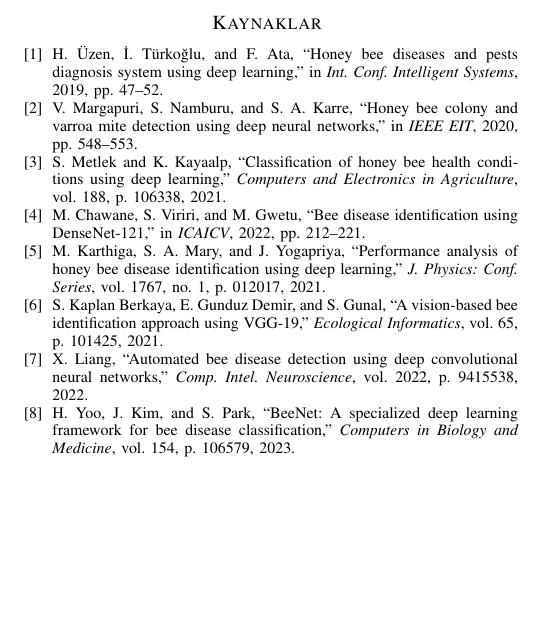
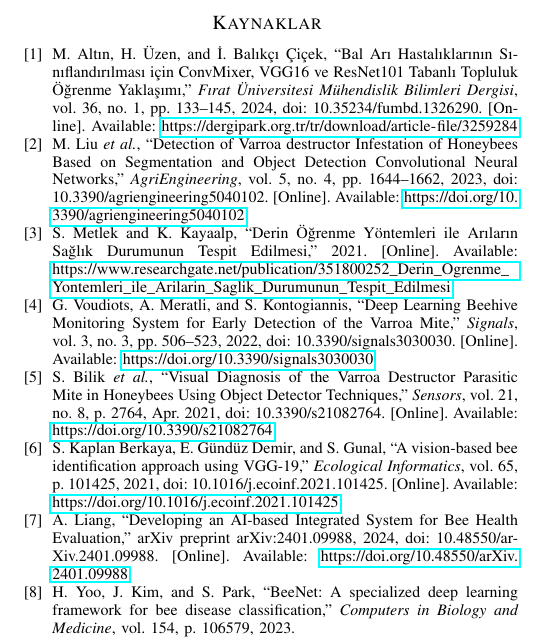
Before and after one commit to emirsecer1/BeeDiseasesClassification, a LaTeX paper (Results/BeeDiesessClassificion.tex): part of one column of page 5 of 5, cut so that both start at the same text, the shorter picture padded with empty space. Compiled offline with pdfLaTeX.

Commit message:
Update bibliography entries [1]–[7] to match the target references
Agent-Logs-Url: https://github.com/emirsecer1/BeeDiseasesClassification/sessions/596733b9-ff31-40f0-ad50-b90f2b6a235f

Co-authored-by: emirsecer1 <158167678+emirsecer1@users.noreply.github.com>

```diff
--- a/Results/BeeDiesessClassificion.tex
+++ b/Results/BeeDiesessClassificion.tex
@@ -398,25 +398,25 @@
 \begin{thebibliography}{13}
 
 \bibitem{uzen2019}
-H.~Üzen, İ.~Türkoğlu, and F.~Ata, ``Honey bee diseases and pests diagnosis system using deep learning,'' in \emph{Int.\ Conf.\ Intelligent Systems}, 2019, pp.~47--52.
+M.~Altın, H.~Üzen, and İ.~Balıkçı~Çiçek, ``Bal Arı Hastalıklarının Sınıflandırılması için ConvMixer, VGG16 ve ResNet101 Tabanlı Topluluk Öğrenme Yaklaşımı,'' \emph{Fırat Üniversitesi Mühendislik Bilimleri Dergisi}, vol.~36, no.~1, pp.~133--145, 2024, doi: 10.35234/fumbd.1326290. [Online]. Available: \url{https://dergipark.org.tr/tr/download/article-file/3259284}
 
 \bibitem{margapuri2020}
-V.~Margapuri, S.~Namburu, and S.~A.~Karre, ``Honey bee colony and varroa mite detection using deep neural networks,'' in \emph{IEEE EIT}, 2020, pp.~548--553.
+M.~Liu \emph{et~al.}, ``Detection of Varroa destructor Infestation of Honeybees Based on Segmentation and Object Detection Convolutional Neural Networks,'' \emph{AgriEngineering}, vol.~5, no.~4, pp.~1644--1662, 2023, doi: 10.3390/agriengineering5040102. [Online]. Available: \url{https://doi.org/10.3390/agriengineering5040102}
 
 \bibitem{metlek2021}
-S.~Metlek and K.~Kayaalp, ``Classification of honey bee health conditions using deep learning,'' \emph{Computers and Electronics in Agriculture}, vol.~188, p.~106338, 2021.
+S.~Metlek and K.~Kayaalp, ``Derin Öğrenme Yöntemleri ile Arıların Sağlık Durumunun Tespit Edilmesi,'' 2021. [Online]. Available: \url{https://www.researchgate.net/publication/351800252_Derin_Ogrenme_Yontemleri_ile_Arilarin_Saglik_Durumunun_Tespit_Edilmesi}
 
 \bibitem{chawane2022}
-M.~Chawane, S.~Viriri, and M.~Gwetu, ``Bee disease identification using DenseNet-121,'' in \emph{ICAICV}, 2022, pp.~212--221.
+G.~Voudiots, A.~Meratli, and S.~Kontogiannis, ``Deep Learning Beehive Monitoring System for Early Detection of the Varroa Mite,'' \emph{Signals}, vol.~3, no.~3, pp.~506--523, 2022, doi: 10.3390/signals3030030. [Online]. Available: \url{https://doi.org/10.3390/signals3030030}
 
 \bibitem{karthiga2021}
-M.~Karthiga, S.~A.~Mary, and J.~Yogapriya, ``Performance analysis of honey bee disease identification using deep learning,'' \emph{J.\ Physics: Conf.\ Series}, vol.~1767, no.~1, p.~012017, 2021.
+S.~Bilik \emph{et~al.}, ``Visual Diagnosis of the Varroa Destructor Parasitic Mite in Honeybees Using Object Detector Techniques,'' \emph{Sensors}, vol.~21, no.~8, p.~2764, Apr.~2021, doi: 10.3390/s21082764. [Online]. Available: \url{https://doi.org/10.3390/s21082764}
 
 \bibitem{kaplan2021}
-S.~Kaplan~Berkaya, E.~Gunduz~Demir, and S.~Gunal, ``A vision-based bee identification approach using VGG-19,'' \emph{Ecological Informatics}, vol.~65, p.~101425, 2021.
+S.~Kaplan~Berkaya, E.~Gündüz~Demir, and S.~Gunal, ``A vision-based bee identification approach using VGG-19,'' \emph{Ecological Informatics}, vol.~65, p.~101425, 2021, doi: 10.1016/j.ecoinf.2021.101425. [Online]. Available: \url{https://doi.org/10.1016/j.ecoinf.2021.101425}
 
 \bibitem{liang2022}
-X.~Liang, ``Automated bee disease detection using deep convolutional neural networks,'' \emph{Comp.\ Intel.\ Neuroscience}, vol.~2022, p.~9415538, 2022.
+A.~Liang, ``Developing an AI-based Integrated System for Bee Health Evaluation,'' arXiv preprint arXiv:2401.09988, 2024, doi: 10.48550/arXiv.2401.09988. [Online]. Available: \url{https://doi.org/10.48550/arXiv.2401.09988}
 
 \bibitem{yoo2023}
 H.~Yoo, J.~Kim, and S.~Park, ``BeeNet: A specialized deep learning framework for bee disease classification,'' \emph{Computers in Biology and Medicine}, vol.~154, p.~106579, 2023.
```
